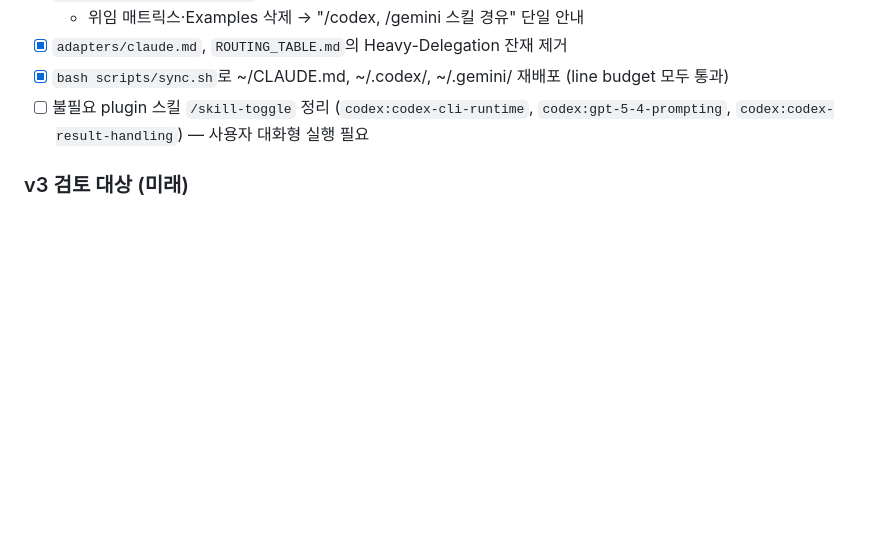
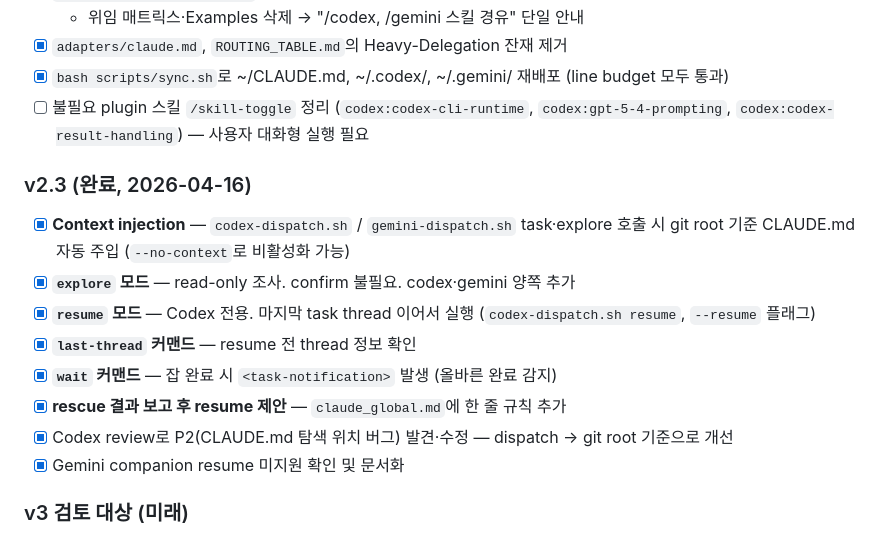
Before and after one commit to lumatic2/agent-orchestration, a Markdown page: ROADMAP.md, the part around the change. Drawn GitHub-style; blank space fills up the shorter version.

Commit message:
docs(roadmap): v2.3 오케스트레이션 파이프라인 개선 내역 추가
context injection, explore/resume 모드, wait 커맨드, Gemini 동기화 포함

Co-Authored-By: Claude Sonnet 4.6 <noreply@anthropic.com>

```diff
--- a/ROADMAP.md
+++ b/ROADMAP.md
@@ -66,6 +66,16 @@
 - [x] `bash scripts/sync.sh`로 ~/CLAUDE.md, ~/.codex/, ~/.gemini/ 재배포 (line budget 모두 통과)
 - [ ] 불필요 plugin 스킬 `/skill-toggle` 정리 (`codex:codex-cli-runtime`, `codex:gpt-5-4-prompting`, `codex:codex-result-handling`) — 사용자 대화형 실행 필요
 
+### v2.3 (완료, 2026-04-16)
+- [x] **Context injection** — `codex-dispatch.sh` / `gemini-dispatch.sh` task·explore 호출 시 git root 기준 CLAUDE.md 자동 주입 (`--no-context`로 비활성화 가능)
+- [x] **`explore` 모드** — read-only 조사. confirm 불필요. codex·gemini 양쪽 추가
+- [x] **`resume` 모드** — Codex 전용. 마지막 task thread 이어서 실행 (`codex-dispatch.sh resume`, `--resume` 플래그)
+- [x] **`last-thread` 커맨드** — resume 전 thread 정보 확인
+- [x] **`wait` 커맨드** — 잡 완료 시 `<task-notification>` 발생 (올바른 완료 감지)
+- [x] **rescue 결과 보고 후 resume 제안** — `claude_global.md`에 한 줄 규칙 추가
+- [x] Codex review로 P2(CLAUDE.md 탐색 위치 버그) 발견·수정 — dispatch → git root 기준으로 개선
+- [x] Gemini companion resume 미지원 확인 및 문서화
+
 ### v3 검토 대상 (미래)
 - [ ] Mesh 협업 복원 — 계약 정의 후
   - per-leg correlation ID
```
